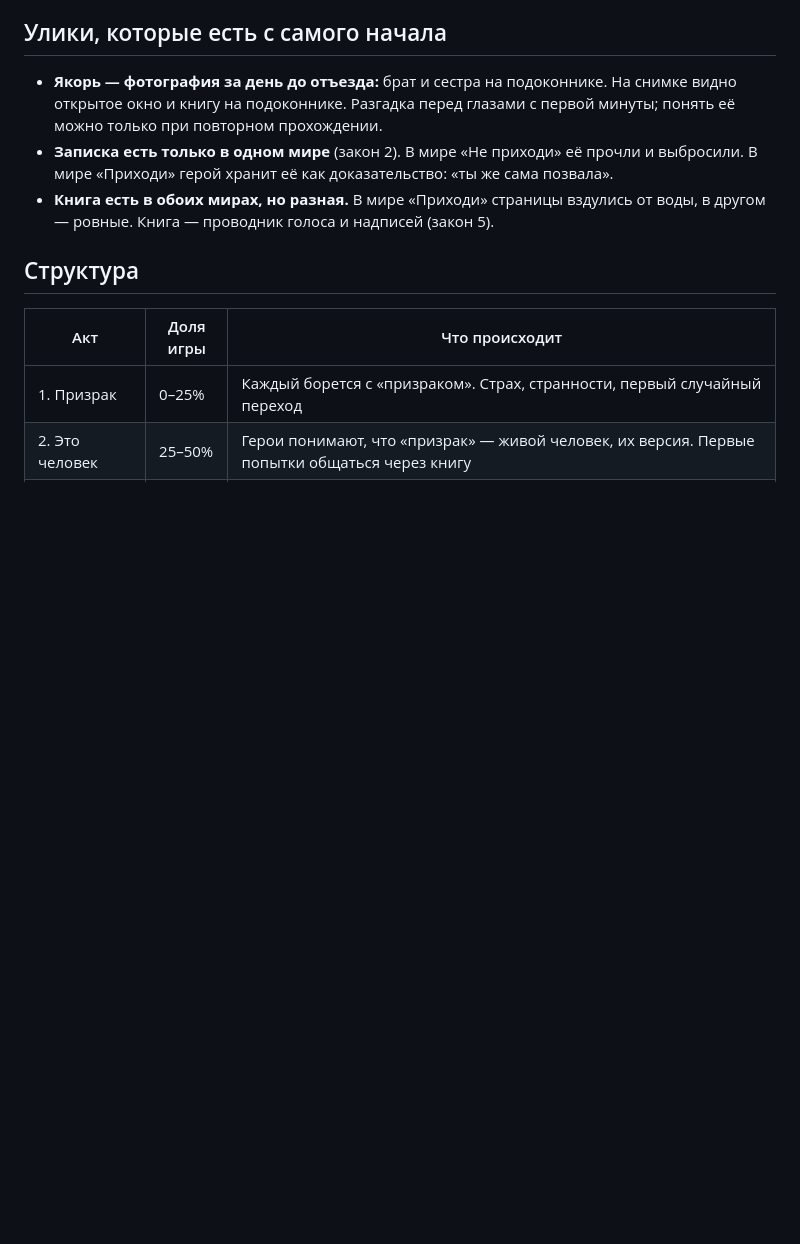
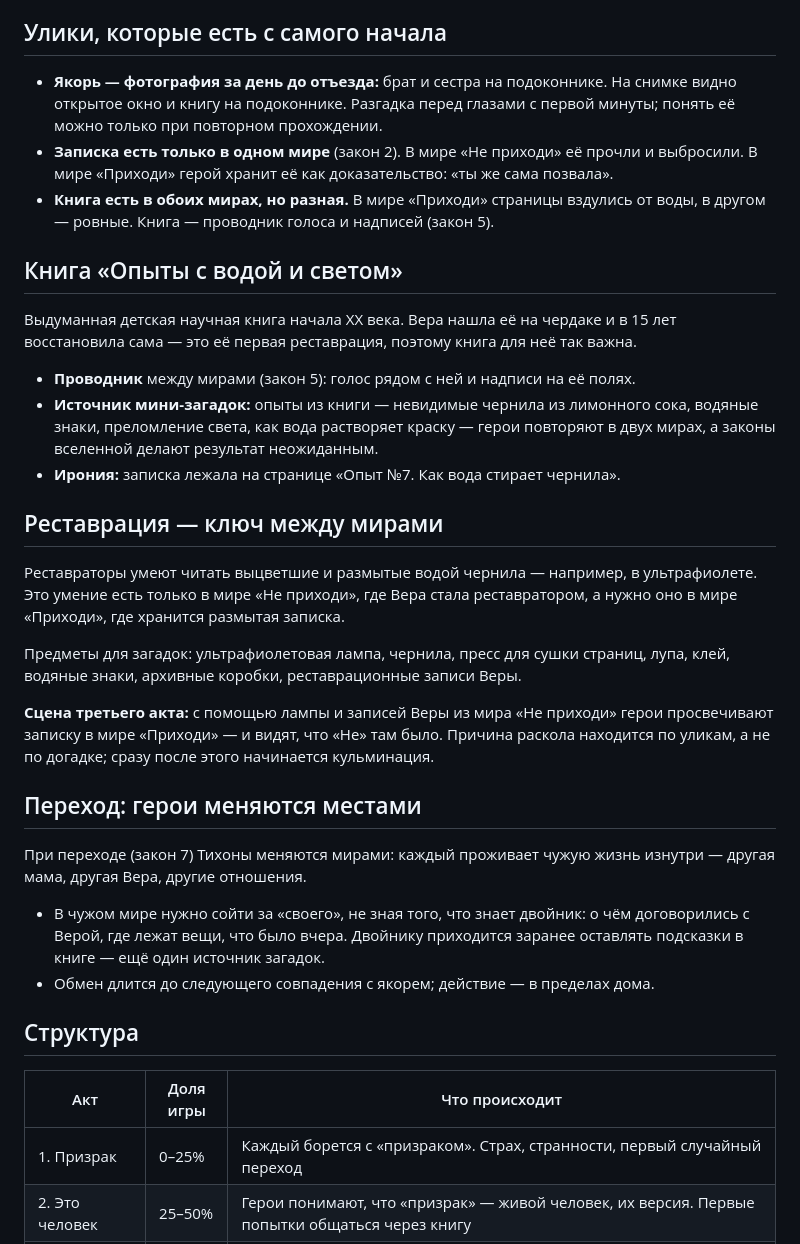
Before and after one commit to yarclub2010-glitch/the_book, a Markdown page: docs/сюжет.md, the part around one of its changes. Rendered like a GitHub page; blank space fills up the shorter version.

Commit message:
Сюжет: Тихон и Вера, мечта о реставрации, книга «Опыты с водой и светом», обмен местами
Co-Authored-By: Claude Opus 5.5 <noreply@anthropic.com>

```diff
--- a/docs/сюжет.md
+++ b/docs/сюжет.md
@@ -47,6 +51,41 @@
   «ты же сама позвала».
 - **Книга есть в обоих мирах, но разная.** В мире «Приходи» страницы вздулись
   от воды, в другом — ровные. Книга — проводник голоса и надписей (закон 5).
+
+## Книга «Опыты с водой и светом»
+
+Выдуманная детская научная книга начала XX века. Вера нашла её на чердаке и в
+15 лет восстановила сама — это её первая реставрация, поэтому книга для неё так важна.
+
+- **Проводник** между мирами (закон 5): голос рядом с ней и надписи на её полях.
+- **Источник мини-загадок:** опыты из книги — невидимые чернила из лимонного
+  сока, водяные знаки, преломление света, как вода растворяет краску — герои
+  повторяют в двух мирах, а законы вселенной делают результат неожиданным.
+- **Ирония:** записка лежала на странице «Опыт №7. Как вода стирает чернила».
+
+## Реставрация — ключ между мирами
+
+Реставраторы умеют читать выцветшие и размытые водой чернила — например,
+в ультрафиолете. Это умение есть только в мире «Не приходи», где Вера стала
+реставратором, а нужно оно в мире «Приходи», где хранится размытая записка.
+
+Предметы для загадок: ультрафиолетовая лампа, чернила, пресс для сушки страниц,
+лупа, клей, водяные знаки, архивные коробки, реставрационные записи Веры.
+
+**Сцена третьего акта:** с помощью лампы и записей Веры из мира «Не приходи»
+герои просвечивают записку в мире «Приходи» — и видят, что «Не» там было.
+Причина раскола находится по уликам, а не по догадке; сразу после этого
+начинается кульминация.
+
+## Переход: герои меняются местами
+
+При переходе (закон 7) Тихоны меняются мирами: каждый проживает чужую жизнь
+изнутри — другая мама, другая Вера, другие отношения.
+
+- В чужом мире нужно сойти за «своего», не зная того, что знает двойник: о чём
+  договорились с Верой, где лежат вещи, что было вчера. Двойнику приходится
+  заранее оставлять подсказки в книге — ещё один источник загадок.
+- Обмен длится до следующего совпадения с якорем; действие — в пределах дома.
 
 ## Структура
 
```
Also changed, not shown: other parts of docs/сюжет.md (+30 -12 lines), docs/законы-вселенной.md (+2 -5 lines).
